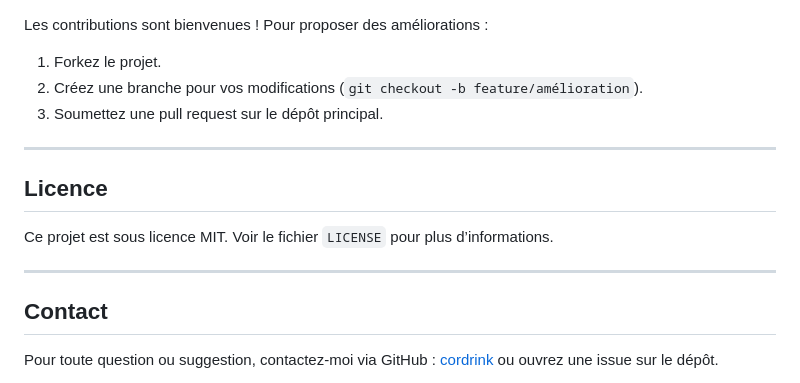
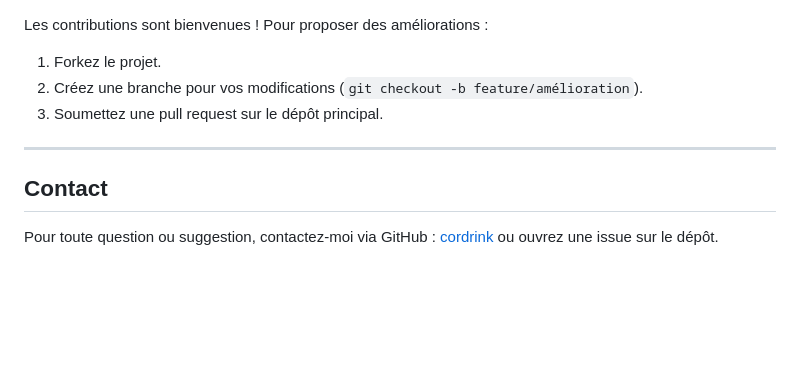
Before and after one commit to cordrink/Sym-App_e-commerce, a Markdown page: README.md, the part around the change. Drawn GitHub-style; blank space fills up the shorter version.

Commit message:
docs: Mise a jour de la documentation

```diff
--- a/README.md
+++ b/README.md
@@ -93,11 +93,6 @@ Les contributions sont bienvenues ! Pour proposer des améliorations :
 
 ---
 
-## Licence
-Ce projet est sous licence MIT. Voir le fichier `LICENSE` pour plus d’informations.
-
----
-
 ## Contact
 Pour toute question ou suggestion, contactez-moi via GitHub : [cordrink](https://github.com/cordrink) ou ouvrez une issue sur le dépôt.
 
```
